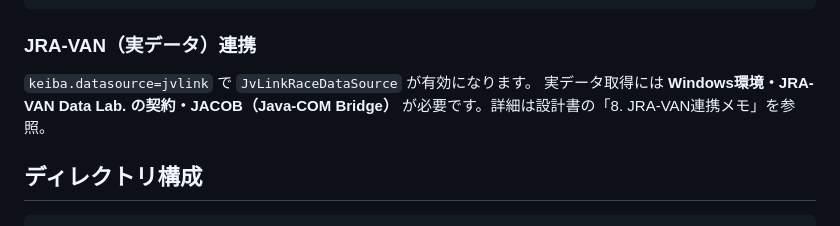
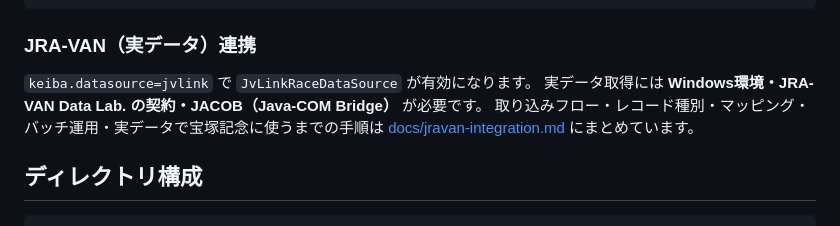
Before and after one commit to asiankungfu/keiba-prediction, a Markdown page: README.md, the part around the change. Rendered like a GitHub page.

```diff
--- a/README.md
+++ b/README.md
@@ -95,7 +95,9 @@ mvn spring-boot:run -Dspring-boot.run.profiles=prod
 ### JRA-VAN（実データ）連携
 
 `keiba.datasource=jvlink` で `JvLinkRaceDataSource` が有効になります。
-実データ取得には **Windows環境・JRA-VAN Data Lab. の契約・JACOB（Java-COM Bridge）** が必要です。詳細は設計書の「8. JRA-VAN連携メモ」を参照。
+実データ取得には **Windows環境・JRA-VAN Data Lab. の契約・JACOB（Java-COM Bridge）** が必要です。
+取り込みフロー・レコード種別・マッピング・バッチ運用・実データで宝塚記念に使うまでの手順は
+[docs/jravan-integration.md](docs/jravan-integration.md) にまとめています。
 
 ## ディレクトリ構成
 
```
Also changed, not shown: docs/jravan-integration.md (added, +108 -0 lines).
